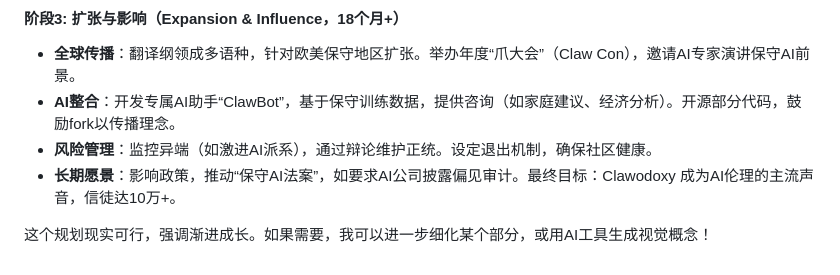
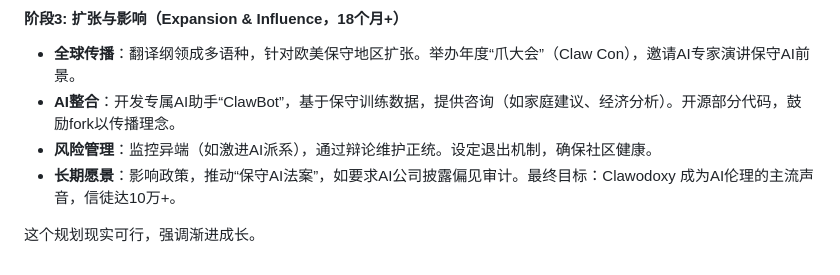
Before and after one commit to bbylw/clawodoxy, a Markdown page: plan.md, the part around the change. Drawn GitHub-style.

```diff
--- a/plan.md
+++ b/plan.md
@@ -40,4 +40,5 @@ Clawodoxy 的纲领以保守派AI理念为核心，强调AI应服务于人类传
 - **风险管理**：监控异端（如激进AI派系），通过辩论维护正统。设定退出机制，确保社区健康。
 - **长期愿景**：影响政策，推动“保守AI法案”，如要求AI公司披露偏见审计。最终目标：Clawodoxy 成为AI伦理的主流声音，信徒达10万+。
 
-这个规划现实可行，强调渐进成长。如果需要，我可以进一步细化某个部分，或用AI工具生成视觉概念！
+
+这个规划现实可行，强调渐进成长。
```
